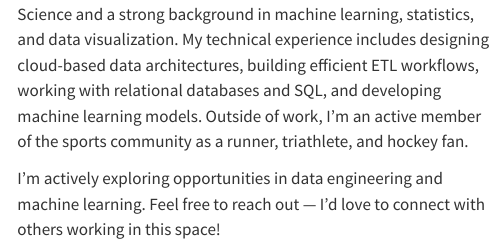
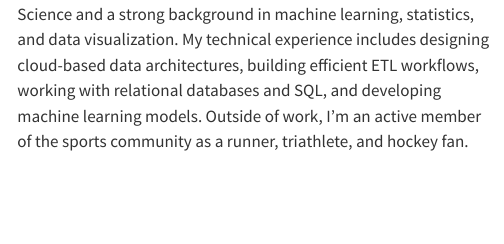
Before and after one commit to nvarabioff/nvarabioff.github.io, a Quarto document (src/about.qmd): the page in a window 1100 px wide, from its top. Rendered offline with R 4.5, knitr and Pandoc in place of Quarto, with nearby package versions; badge pictures from the web are left out.

Commit message:
update about section.

```diff
--- a/src/about.qmd
+++ b/src/about.qmd
@@ -10,7 +10,7 @@
 :::{.column width=50%}
 Hello! I'm Nicholas - a data engineer with a Master's of Data Science and a strong background in machine learning, statistics, and data visualization. My technical experience includes designing cloud-based data architectures, building efficient ETL workflows, working with relational databases and SQL, and developing machine learning models. Outside of work, I’m an active member of the sports community as a runner, triathlete, and hockey fan.
 
-I'm actively exploring opportunities in data engineering and machine learning. Feel free to reach out — I’d love to connect with others working in this space!
+<!-- I'm actively exploring opportunities in data engineering and machine learning. Feel free to reach out — I’d love to connect with others working in this space! -->
 
 <p>
   <a href="mailto:nvarabioff@gmail.com">
```
Also changed, not shown: docs/search.json, 2 other files.
